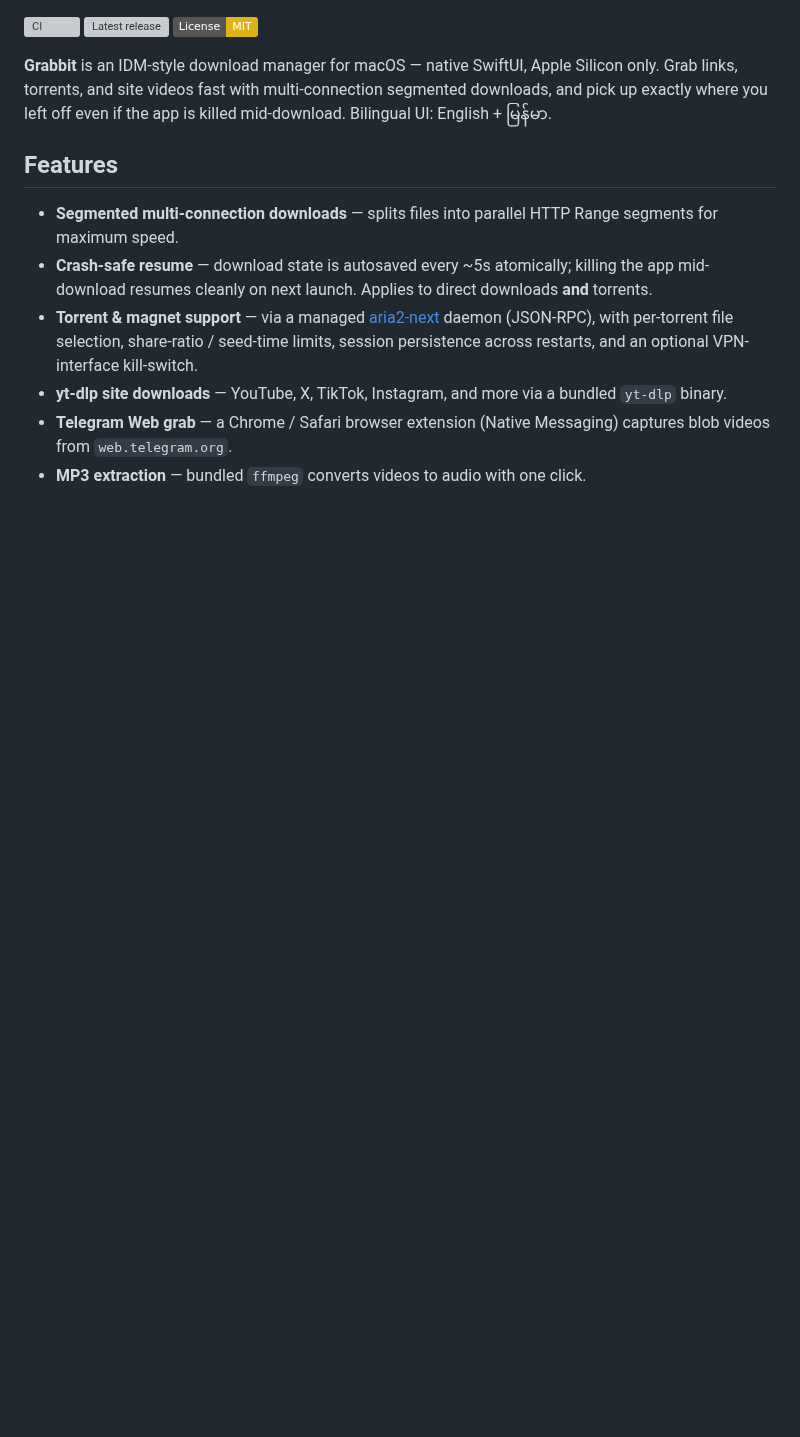
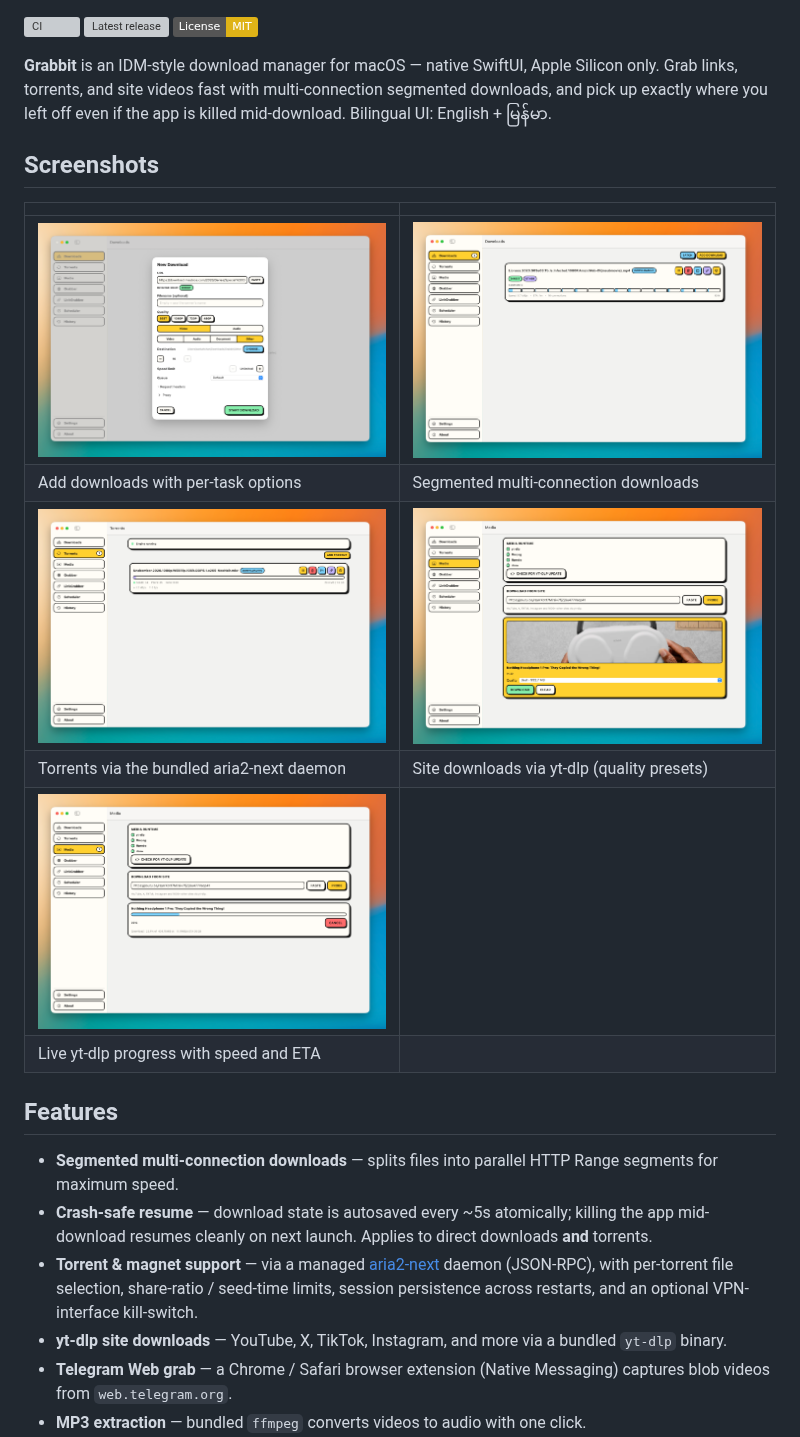
Before and after one commit to sankahchan/grabbit, a Markdown page: README.md, the part around one of its changes. Drawn GitHub-style; pictures changed too: docs/screenshots/add-download.png (added), docs/screenshots/downloads.png (added), docs/screenshots/media-download.png (added); badges without logos; blank space fills up the shorter version; grey boxes are pictures that could not be loaded.

Commit message:
docs: app icon + screenshots in the README
Adds docs/icon.png (the 1024px app icon) and docs/screenshots/ with the
Download sheet, downloads list, torrents, media probe and media download
states, shown in a gallery table.

```diff
--- a/README.md
+++ b/README.md
@@ -5,6 +9,17 @@
 [![License: MIT](https://img.shields.io/badge/License-MIT-yellow.svg)](LICENSE)
 
 **Grabbit** is an IDM-style download manager for macOS — native SwiftUI, Apple Silicon only. Grab links, torrents, and site videos fast with multi-connection segmented downloads, and pick up exactly where you left off even if the app is killed mid-download. Bilingual UI: English + မြန်မာ.
+
+## Screenshots
+
+|  |  |
+|---|---|
+| ![New Download](docs/screenshots/add-download.png) | ![Downloads](docs/screenshots/downloads.png) |
+| Add downloads with per-task options | Segmented multi-connection downloads |
+| ![Torrents](docs/screenshots/torrents.png) | ![Media probe](docs/screenshots/media-probe.png) |
+| Torrents via the bundled aria2-next daemon | Site downloads via yt-dlp (quality presets) |
+| ![Media download](docs/screenshots/media-download.png) | |
+| Live yt-dlp progress with speed and ETA | |
 
 ## Features
 
```
Also changed, not shown: other parts of README.md (+4 -0 lines), docs/icon.png (added).
